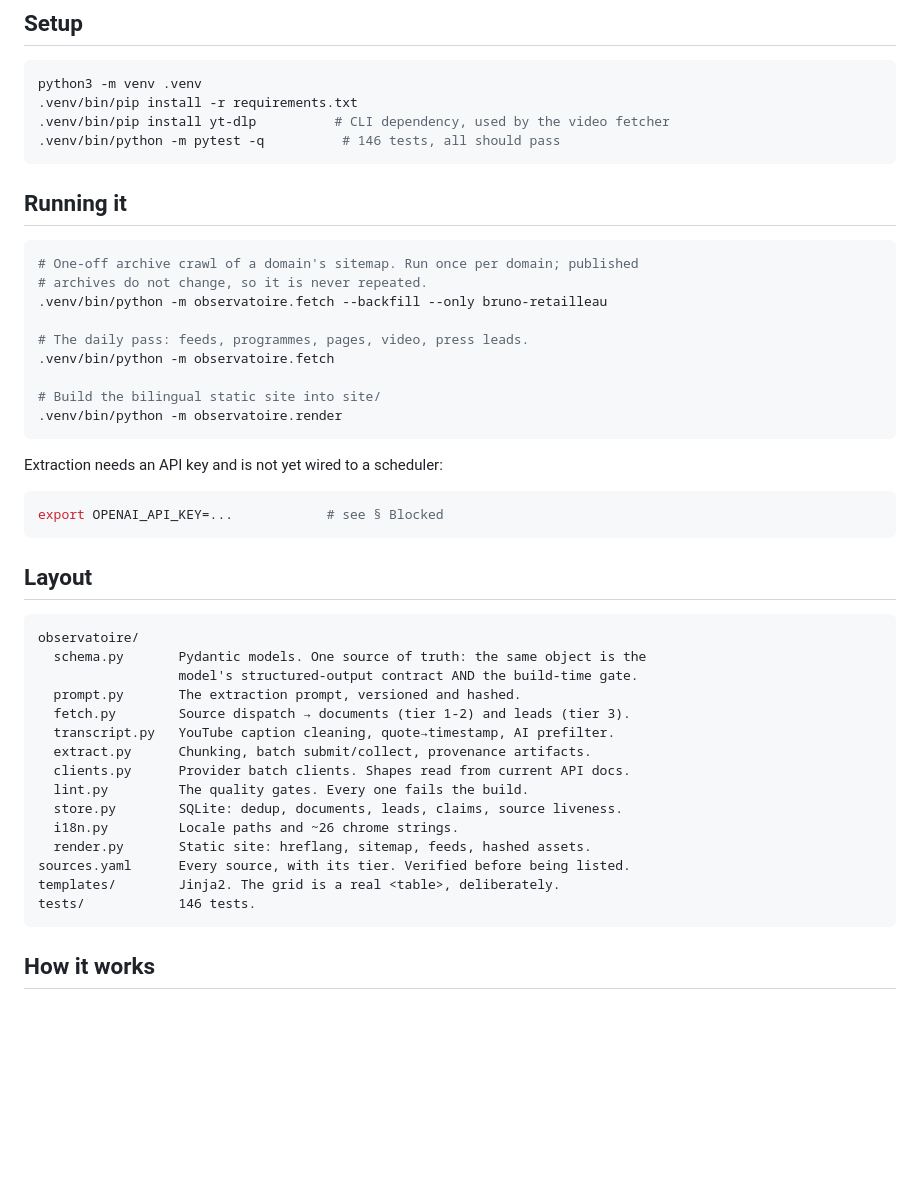
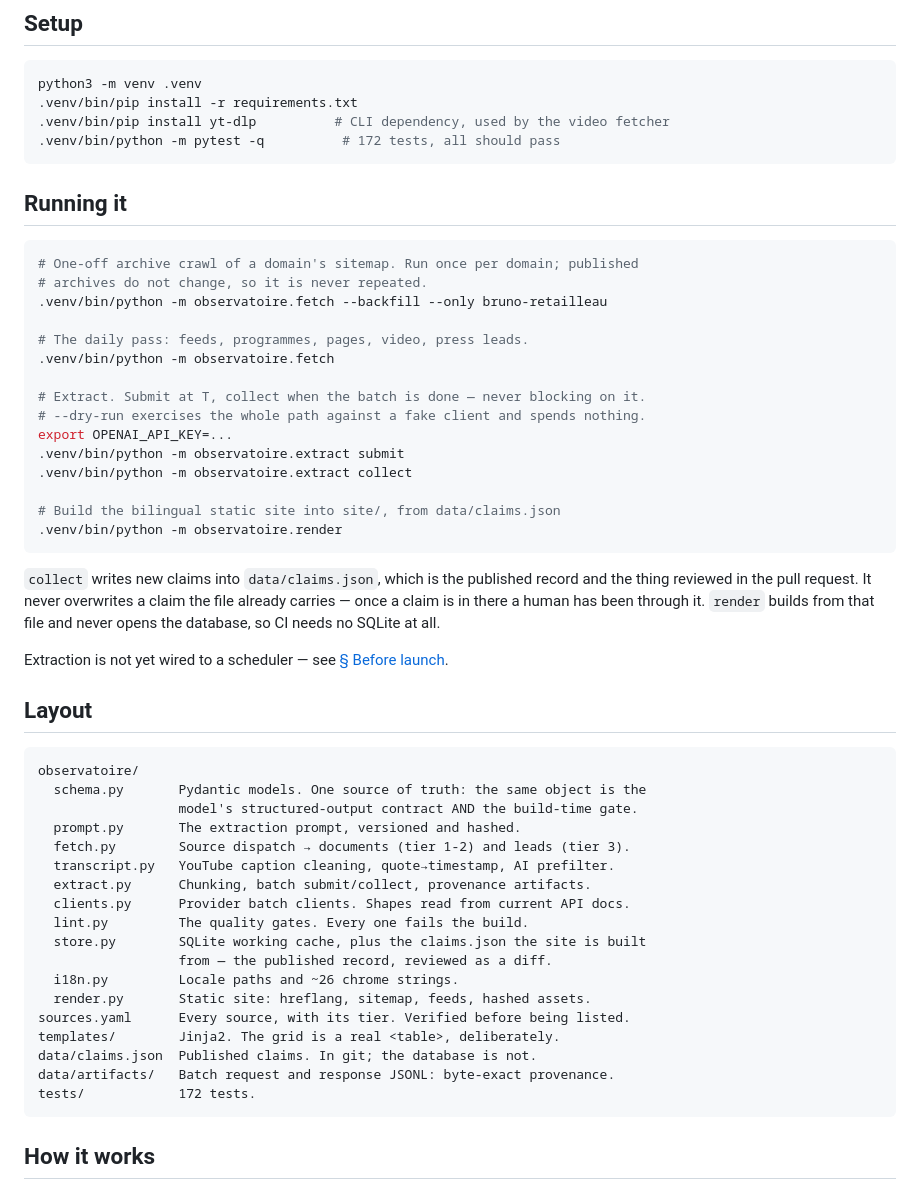
Before and after one commit to ESSEC-METALAB/ia-presidentielle, a Markdown page: README.md, the part around one of its changes. Drawn GitHub-style; blank space fills up the shorter version.

````diff
--- a/README.md
+++ b/README.md
@@ -27,7 +27,7 @@ grille** (candidates × six policy axes).
 python3 -m venv .venv
 .venv/bin/pip install -r requirements.txt
 .venv/bin/pip install yt-dlp          # CLI dependency, used by the video fetcher
-.venv/bin/python -m pytest -q          # 146 tests, all should pass
+.venv/bin/python -m pytest -q          # 172 tests, all should pass
 ```
 
 ## Running it
@@ -40,15 +40,23 @@ python3 -m venv .venv
 # The daily pass: feeds, programmes, pages, video, press leads.
 .venv/bin/python -m observatoire.fetch
 
-# Build the bilingual static site into site/
+# Extract. Submit at T, collect when the batch is done — never blocking on it.
+# --dry-run exercises the whole path against a fake client and spends nothing.
+export OPENAI_API_KEY=...
+.venv/bin/python -m observatoire.extract submit
+.venv/bin/python -m observatoire.extract collect
+
+# Build the bilingual static site into site/, from data/claims.json
 .venv/bin/python -m observatoire.render
 ```
 
-Extraction needs an API key and is not yet wired to a scheduler:
+`collect` writes new claims into `data/claims.json`, which is the published
+record and the thing reviewed in the pull request. It never overwrites a claim
+the file already carries — once a claim is in there a human has been through
+it. `render` builds from that file and never opens the database, so CI needs
+no SQLite at all.
 
-```bash
-export OPENAI_API_KEY=...            # see § Blocked
-```
+Extraction is not yet wired to a scheduler — see [§ Before launch](#before-launch).
 
 ## Layout
 
@@ -62,12 +70,15 @@ observatoire/
   extract.py      Chunking, batch submit/collect, provenance artifacts.
   clients.py      Provider batch clients. Shapes read from current API docs.
   lint.py         The quality gates. Every one fails the build.
-  store.py        SQLite: dedup, documents, leads, claims, source liveness.
+  store.py        SQLite working cache, plus the claims.json the site is built
+                  from — the published record, reviewed as a diff.
   i18n.py         Locale paths and ~26 chrome strings.
   render.py       Static site: hreflang, sitemap, feeds, hashed assets.
 sources.yaml      Every source, with its tier. Verified before being listed.
 templates/        Jinja2. The grid is a real <table>, deliberately.
-tests/            146 tests.
+data/claims.json  Published claims. In git; the database is not.
+data/artifacts/   Batch request and response JSONL: byte-exact provenance.
+tests/            172 tests.
 ```
 
 ## How it works
````
Also changed, not shown: other parts of README.md (+30 -11 lines), docs/IMPLEMENTATION-PLAN.md (+5 -5 lines).
